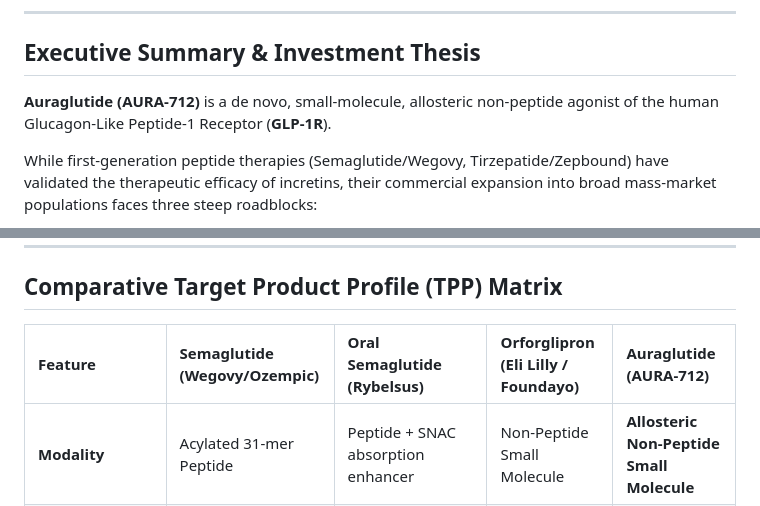
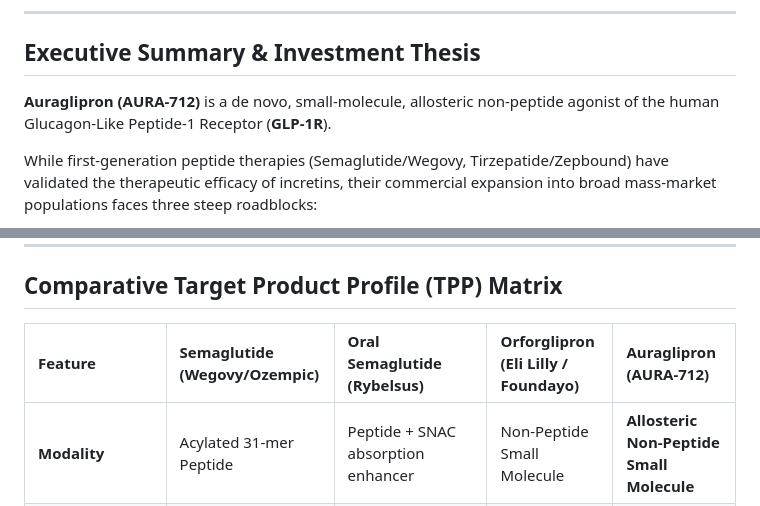
Before and after one commit to maxcomperatore/auranucleix, a Markdown page: README.md, 2 parts joined by grey strips. Drawn GitHub-style.

```diff
--- a/README.md
+++ b/README.md
@@ -39,7 +39,7 @@
 
 ## Executive Summary & Investment Thesis
 
-**Auraglutide (AURA-712)** is a de novo, small-molecule, allosteric non-peptide agonist of the human Glucagon-Like Peptide-1 Receptor (**GLP-1R**).
+**Auraglipron (AURA-712)** is a de novo, small-molecule, allosteric non-peptide agonist of the human Glucagon-Like Peptide-1 Receptor (**GLP-1R**).
 
 While first-generation peptide therapies (Semaglutide/Wegovy, Tirzepatide/Zepbound) have validated the therapeutic efficacy of incretins, their commercial expansion into broad mass-market populations faces three steep roadblocks:
 1. **Parenteral Burden**: Injectable delivery limits patient compliance, adoption in early-stage pre-diabetes/obesity, and long-term persistence.
@@ -137,7 +137,7 @@ flowchart TD
 
 ## Comparative Target Product Profile (TPP) Matrix
 
-| Feature | Semaglutide (Wegovy/Ozempic) | Oral Semaglutide (Rybelsus) | Orforglipron (Eli Lilly / Foundayo) | **Auraglutide (AURA-712)** |
+| Feature | Semaglutide (Wegovy/Ozempic) | Oral Semaglutide (Rybelsus) | Orforglipron (Eli Lilly / Foundayo) | **Auraglipron (AURA-712)** |
 | :--- | :--- | :--- | :--- | :--- |
 | **Modality** | Acylated 31-mer Peptide | Peptide + SNAC absorption enhancer | Non-Peptide Small Molecule | **Allosteric Non-Peptide Small Molecule** |
 | **Administration** | Subcutaneous (weekly) | Oral tablet (daily) | Oral solid dose (daily) | **Oral solid tablet (daily)** |
```
Also changed, not shown: other parts of README.md (+6 -6 lines), admet_radar_profile.png, auraglipron_lifestyle.jpg (added), auraglipron_packshot.jpg (added), 3 other files.
